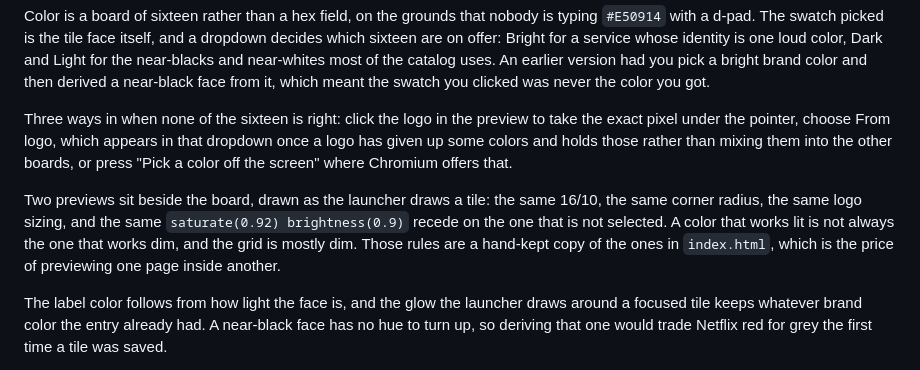
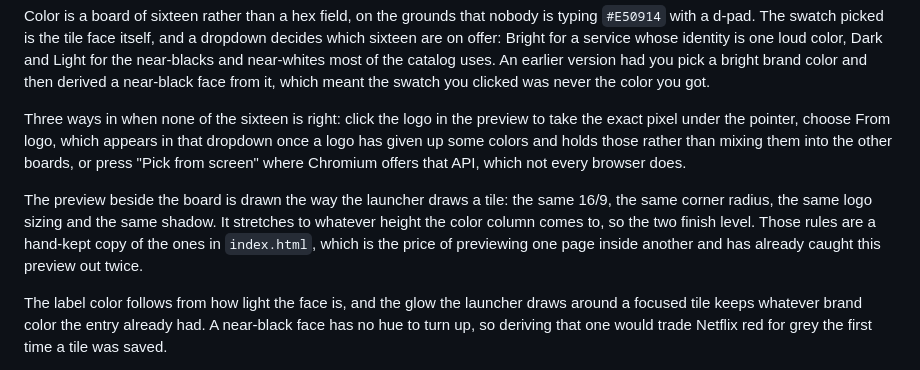
Before and after one commit to dirkstrange/pilauncher, a Markdown page: docs/TECHNICAL.md, the part around the change. GitHub-like rendering.

Commit message:
Correct the docs for the single preview, and clear the root
The tile editor lost its second preview when the dimming went, so both the
README caption and the settings section in the technical notes were still
describing two previews, a 16/10 ratio and a recede that no longer exists.
The eyedropper button was renamed in the same pass and the notes still had
its old label.

Removed from the root: the YouTube and Netflix APKs, 139MB of install sources
for apps that are already installed in Waydroid and re-downloadable if they
ever are not, and the two comparison renders made while deciding about the
dimming, which the decision has finished with.

```diff
--- a/docs/TECHNICAL.md
+++ b/docs/TECHNICAL.md
@@ -405,15 +405,15 @@ you clicked was never the color you got.
 Three ways in when none of the sixteen is right: click the logo in the preview
 to take the exact pixel under the pointer, choose From logo, which appears in
 that dropdown once a logo has given up some colors and holds those rather than
-mixing them into the other boards, or press "Pick a color off the screen"
-where Chromium offers that.
+mixing them into the other boards, or press "Pick from screen" where
+Chromium offers that API, which not every browser does.
 
-Two previews sit beside the board, drawn as the launcher draws a tile: the
-same 16/10, the same corner radius, the same logo sizing, and the same
-`saturate(0.92) brightness(0.9)` recede on the one that is not selected. A
-color that works lit is not always the one that works dim, and the grid is
-mostly dim. Those rules are a hand-kept copy of the ones in `index.html`,
-which is the price of previewing one page inside another.
+The preview beside the board is drawn the way the launcher draws a tile:
+the same 16/9, the same corner radius, the same logo sizing and the same
+shadow. It stretches to whatever height the color column comes to, so the
+two finish level. Those rules are a hand-kept copy of the ones in
+`index.html`, which is the price of previewing one page inside another and
+has already caught this preview out twice.
 
 The label color follows from how light the face is, and the glow the launcher
 draws around a focused tile keeps whatever brand color the entry already had.
```
Also changed, not shown: README.md (+3 -3 lines).
